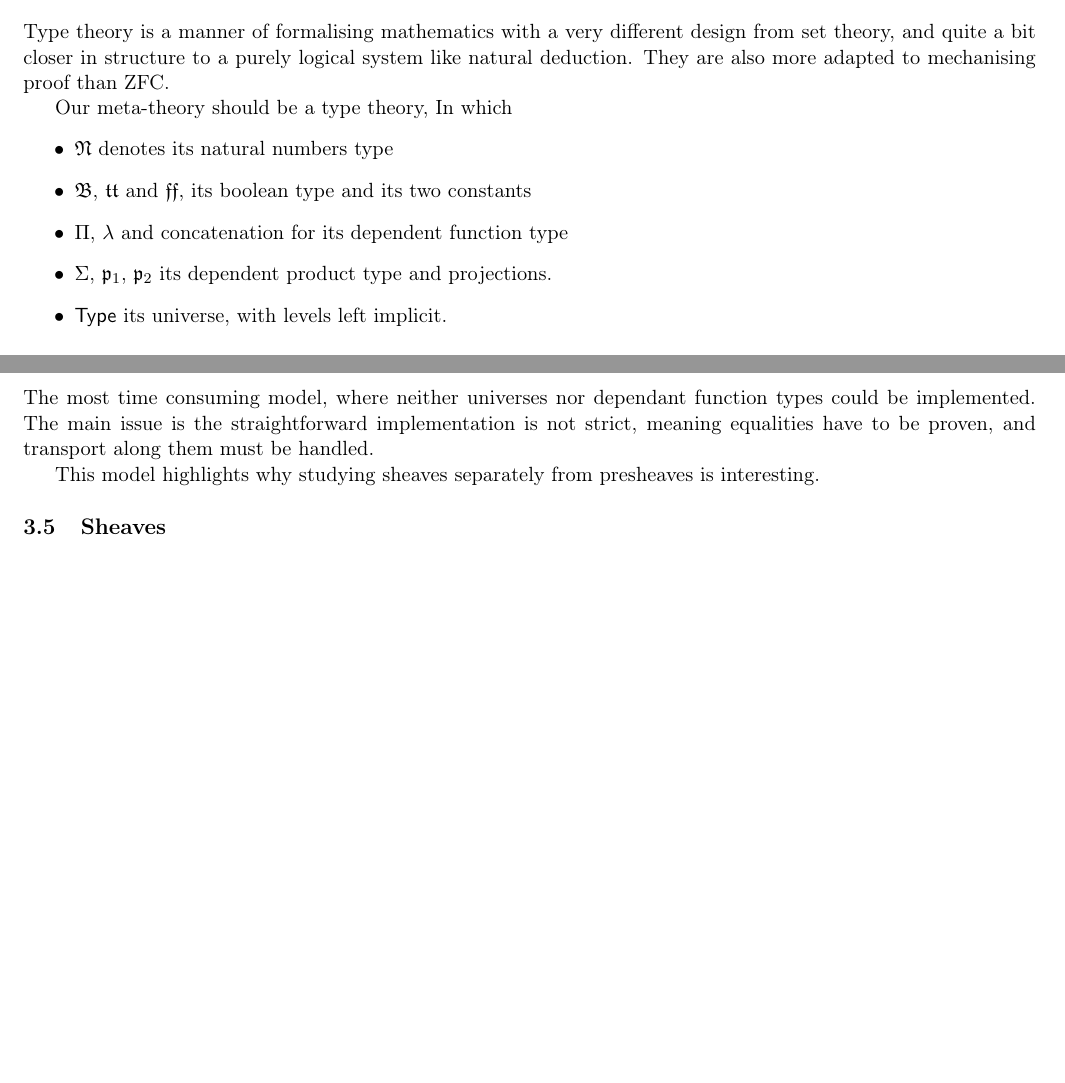
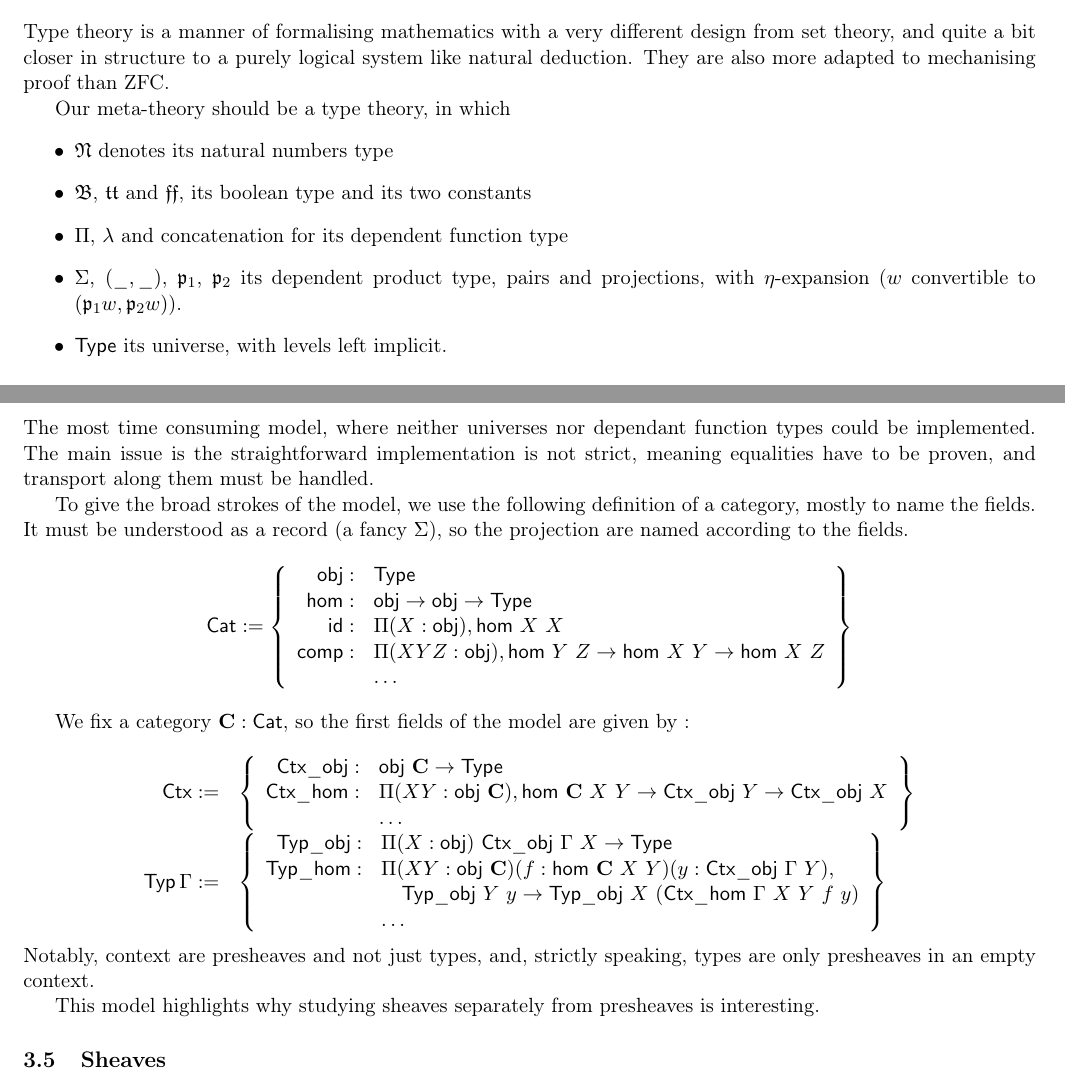
Before and after one commit to LeoAlexElouan/Nantes, a LaTeX document (rapport/Rapport de stage - M2.tex): two parts of pages 4 and 12 of 15, joined at a grey line, cut so that both start at the same text, the shorter picture padded with empty space. Compiled offline with pdfLaTeX.

Commit message:
detailed presheaf model

```diff
--- a/rapport/Rapport de stage - M2.tex
+++ b/rapport/Rapport de stage - M2.tex
@@ -63,7 +63,7 @@
 \newcommand{\mnat}{\mathfrak{N}}
 \newcommand{\bool}{\mathbf{B}}
 \newcommand{\mbool}{\mathfrak{B}}
-\newcommand{\C}{\mathcal{C}}
+\newcommand{\C}{\mathbf{C}}
 \newcommand{\D}{\mathcal{D}}
 \newcommand{\SBS}{\mathbf{SBS}}
 
@@ -163,12 +163,12 @@ In section \ref{TT} we explain what type theory is and detail the basic type the
 
 Type theory is a manner of formalising mathematics with a very different design from set theory, and quite a bit closer in structure to a purely logical system like natural deduction. They are also more adapted to mechanising proof than ZFC.
 
-Our meta-theory should be a type theory, In which
+Our meta-theory should be a type theory, in which
 \begin{itemize}
     \item $\mnat$ denotes its natural numbers type
     \item $\mbool$, $\mtrue$ and $\mfalse$, its boolean type and its two constants
     \item $\Pi$, $\lambda$ and concatenation for its dependent function type
-    \item $\Sigma$, $\mathfrak{p}_1$, $\mathfrak{p}_2$ its dependent product type and projections.
+    \item $\Sigma$, $(\_,\_)$, $\mathfrak{p}_1$, $\mathfrak{p}_2$ its dependent product type, pairs and projections, with $\eta$-expansion ($w$ convertible to $(\mathfrak{p}_1 w, \mathfrak{p}_2 w)$).
     \item $\Type$ its universe, with levels left implicit.
 \end{itemize}
 
@@ -670,6 +670,38 @@ This models highlights the importance of computations, since an inconsitent type
 
 The most time consuming model, where neither universes nor dependant function types could be implemented. The main issue is the straightforward implementation is not strict, meaning equalities have to be proven, and transport along them must be handled.
 
+To give the broad strokes of the model, we use the following definition of a category, mostly to name the fields. It must be understood as a record (a fancy $\Sigma$), so the projection are named according to the fields.
+$$ \textsf{Cat} := \left\{
+    \begin{array}{rl}
+        \mathsf{obj} :& \Type\\
+        \mathsf{hom} :& \mathsf{obj}->\mathsf{obj}->\Type\\
+        \mathsf{id} :& \Pi (X : \mathsf{obj}),\mathsf{hom}\ X\ X\\
+        \mathsf{comp} :& \Pi (X Y Z: \mathsf{obj}), \mathsf{hom}\ Y\ Z -> \mathsf{hom}\ X\ Y -> \mathsf{hom}\ X\ Z \\
+        &\dots
+    \end{array} \right\}
+$$
+
+We fix a category $\mathbf{C} : \mathsf{Cat}$, so the first fields of the model are given by~:
+
+$$
+    \begin{array}{rl}
+        \mathsf{Ctx} :=&
+        \left\{\begin{array}{rl}
+            \mathsf{Ctx\_obj} :& \mathsf{obj}\ \C -> \Type\\
+            \mathsf{Ctx\_hom} :& \Pi (X Y : \mathsf{obj}\ \C), \mathsf{hom}\ \C\ X\ Y -> \mathsf{Ctx\_obj}\ Y -> \mathsf{Ctx\_obj}\ X\\
+            &\dots
+        \end{array}\right\}\\
+        \Typ\Gamma :=&
+        \left\{\begin{array}{rl}
+            \mathsf{Typ\_obj} :& \Pi (X : \mathsf{obj})\ \mathsf{Ctx\_obj}\ \Gamma\ X -> \Type\\
+            \mathsf{Typ\_hom} :& \Pi (X Y : \mathsf{obj}\ \C)(f:\mathsf{hom}\ \C\ X\ Y)(y : \mathsf{Ctx\_obj}\ \Gamma\ Y),\\
+            & \quad\mathsf{Typ\_obj}\ Y\ y -> \mathsf{Typ\_obj}\ X\ (\mathsf{Ctx\_hom}\ \Gamma\ X\ Y\ f\ y)\\
+            &\dots
+        \end{array}\right\}
+    \end{array}
+$$
+Notably, context are presheaves and not just types, and, strictly speaking, types are only presheaves in an empty context.
+
 This model highlights why studying sheaves separately from presheaves is interesting.
 
 \subsection{Sheaves}
```
Also changed, not shown: rapport/Rapport de stage - M2.pdf.
